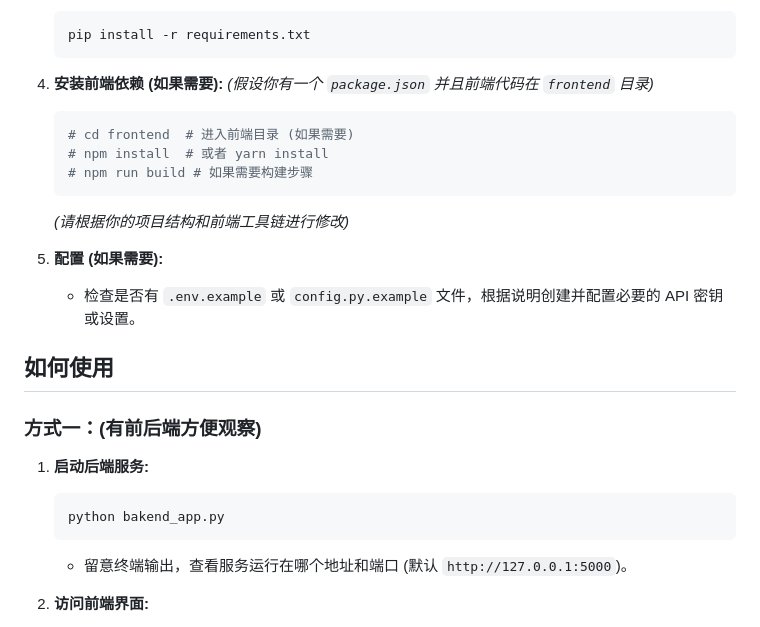
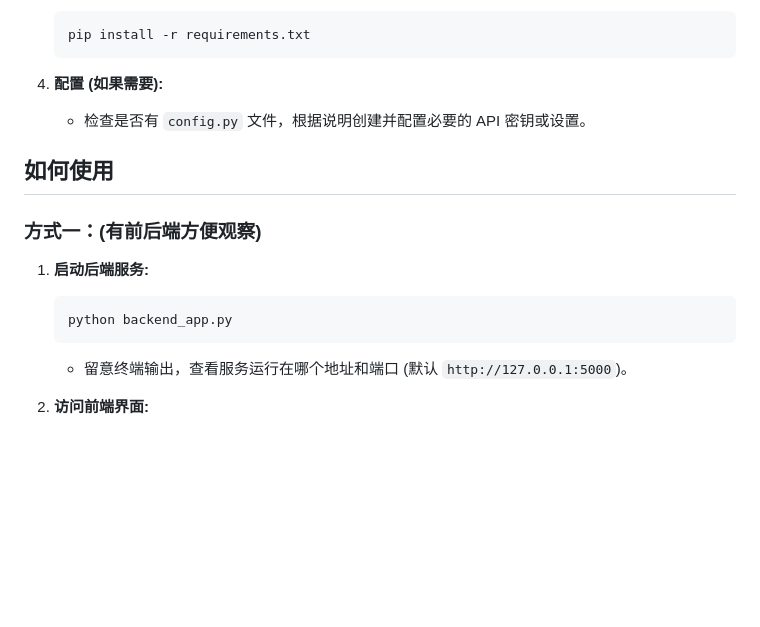
Before and after one commit to HeYiShengXiaoMo-vrkim/multimodal-voice-assistant, a Markdown page: README.md, the part around the change. Drawn GitHub-style; blank space fills up the shorter version.

````diff
--- a/README.md
+++ b/README.md
@@ -67,25 +67,15 @@
     ```bash
     pip install -r requirements.txt
     ```
-
-4.  **安装前端依赖 (如果需要):**
-    *(假设你有一个 `package.json` 并且前端代码在 `frontend` 目录)*
-    ```bash
-    # cd frontend  # 进入前端目录 (如果需要)
-    # npm install  # 或者 yarn install
-    # npm run build # 如果需要构建步骤
-    ```
-    *(请根据你的项目结构和前端工具链进行修改)*
-
-5.  **配置 (如果需要):**
-    *   检查是否有 `.env.example` 或 `config.py.example` 文件，根据说明创建并配置必要的 API 密钥或设置。
+4.  **配置 (如果需要):**
+    *   检查是否有 `config.py` 文件，根据说明创建并配置必要的 API 密钥或设置。
 
 ## 如何使用
 ### 方式一：(有前后端方便观察)
 
 1.  **启动后端服务:**
     ```bash
-    python bakend_app.py
+    python backend_app.py
     ```
     *   留意终端输出，查看服务运行在哪个地址和端口 (默认 `http://127.0.0.1:5000`)。
 
````
